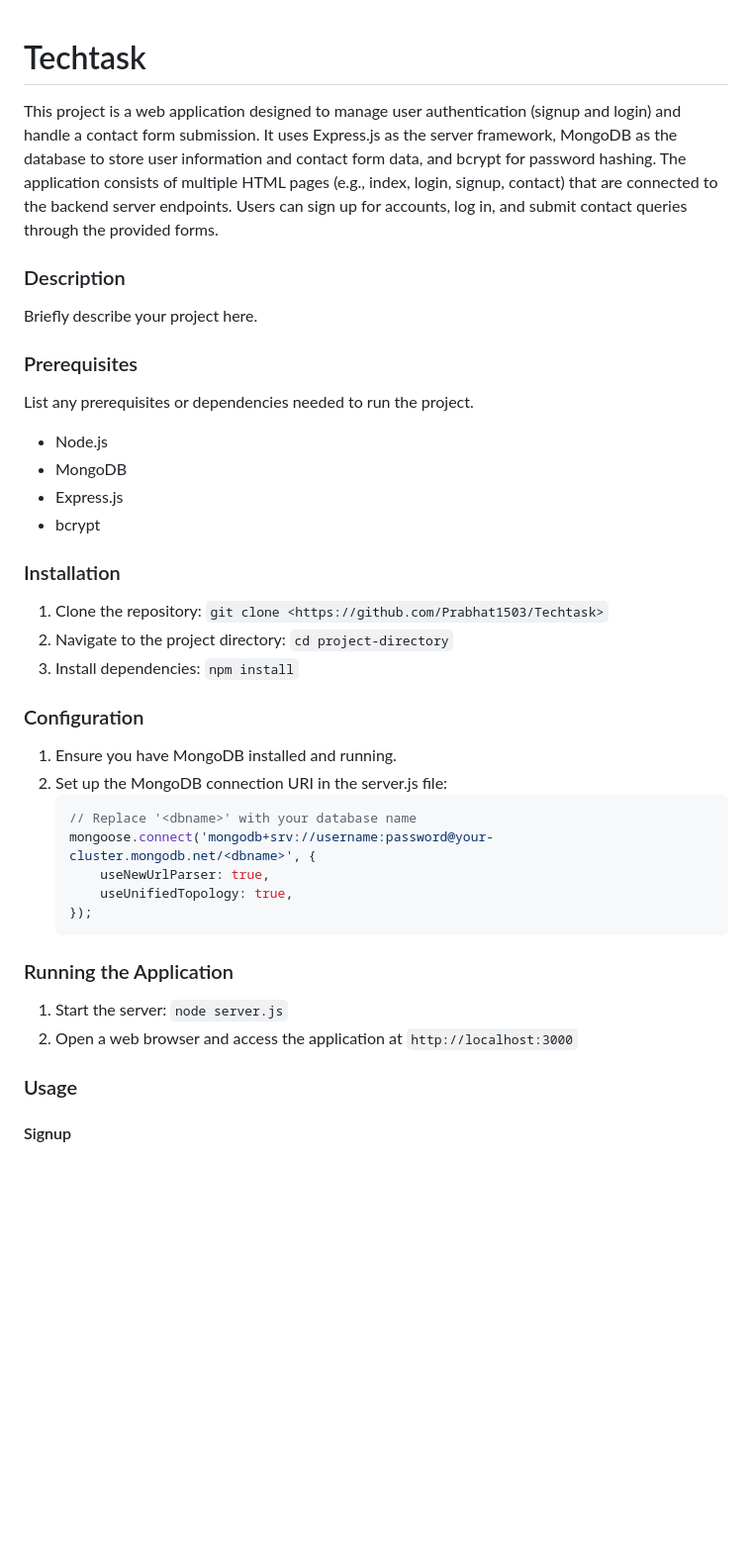
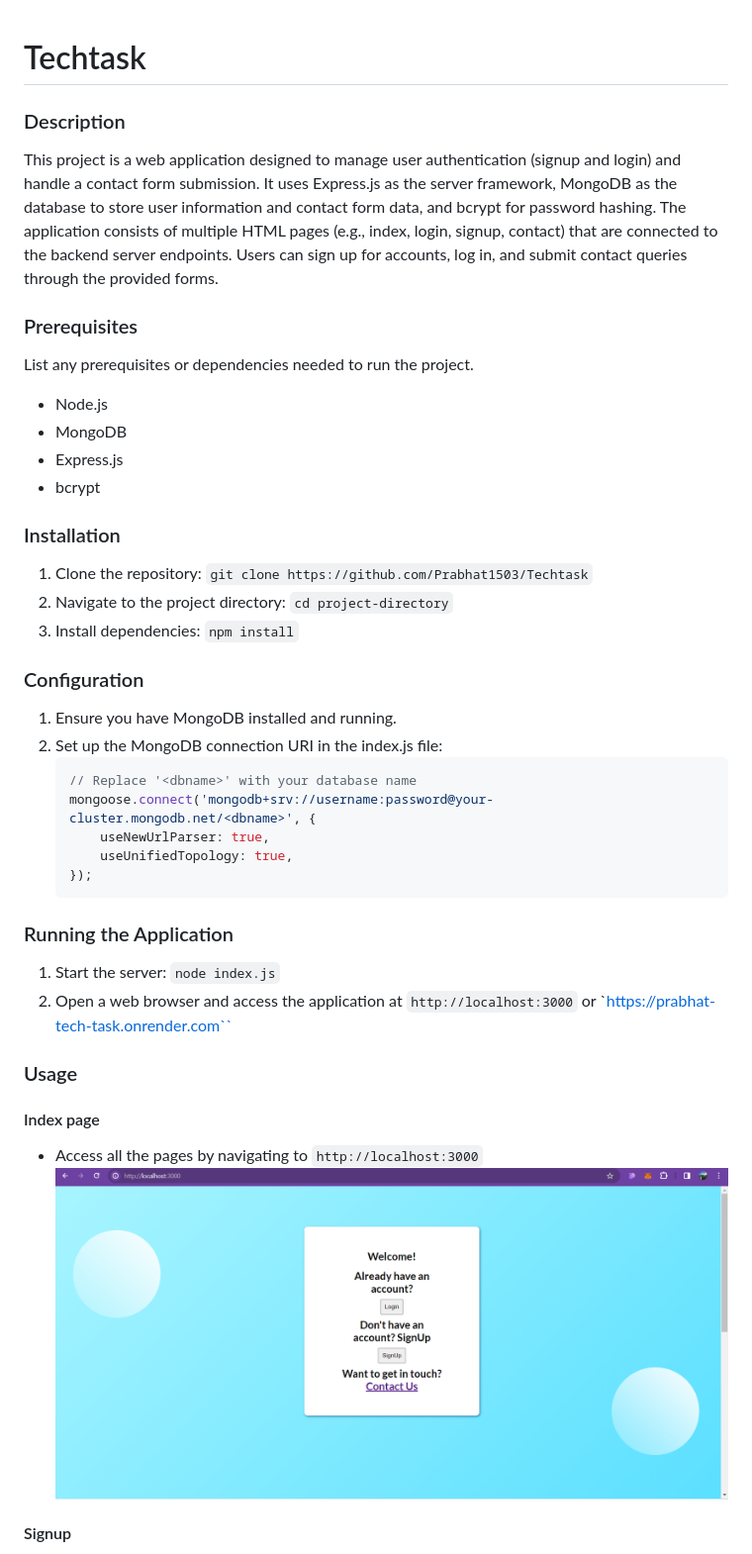
Before and after one commit to Prabhat1503/Techtask, a Markdown page: README.md, the part around the change printed below. Shown: that part at 99% size. GitHub-like rendering; pictures changed too: index.png (added); blank space fills up the shorter version.

````diff
--- a/README.md
+++ b/README.md
@@ -1,9 +1,7 @@
 # Techtask
-This project is a web application designed to manage user authentication (signup and login) and handle a contact form submission. It uses Express.js as the server framework, MongoDB as the database to store user information and contact form data, and bcrypt for password hashing. The application consists of multiple HTML pages (e.g., index, login, signup, contact) that are connected to the backend server endpoints. Users can sign up for accounts, log in, and submit contact queries through the provided forms.
-
 
 ### Description
-Briefly describe your project here.
+This project is a web application designed to manage user authentication (signup and login) and handle a contact form submission. It uses Express.js as the server framework, MongoDB as the database to store user information and contact form data, and bcrypt for password hashing. The application consists of multiple HTML pages (e.g., index, login, signup, contact) that are connected to the backend server endpoints. Users can sign up for accounts, log in, and submit contact queries through the provided forms.
 
 ### Prerequisites
 List any prerequisites or dependencies needed to run the project.
@@ -13,13 +11,13 @@ List any prerequisites or dependencies needed to run the project.
 - bcrypt
 
 ### Installation
-1. Clone the repository: `git clone <https://github.com/Prabhat1503/Techtask>`
+1. Clone the repository: `git clone https://github.com/Prabhat1503/Techtask`
 2. Navigate to the project directory: `cd project-directory`
 3. Install dependencies: `npm install`
 
 ### Configuration
 1. Ensure you have MongoDB installed and running.
-2. Set up the MongoDB connection URI in the server.js file:
+2. Set up the MongoDB connection URI in the index.js file:
    ```javascript
    // Replace '<dbname>' with your database name
    mongoose.connect('mongodb+srv://username:password@your-cluster.mongodb.net/<dbname>', {
@@ -29,10 +27,14 @@ List any prerequisites or dependencies needed to run the project.
    ```
 
 ### Running the Application
-1. Start the server: `node server.js`
-2. Open a web browser and access the application at `http://localhost:3000`
+1. Start the server: `node index.js`
+2. Open a web browser and access the application at `http://localhost:3000` or `https://prabhat-tech-task.onrender.com``
 
 ### Usage
+#### Index page
+- Access all the pages by navigating to `http://localhost:3000`
+![Alt text](index.png)
+
 
 #### Signup
 - Access the signup page by navigating to `http://localhost:3000/signup`
````
Also changed, not shown: other parts of README.md (+7 -5 lines), contactus-1.png (added), contactus.png (added), database.png (added), image.png (added), signup.png (added), 4 other files.
